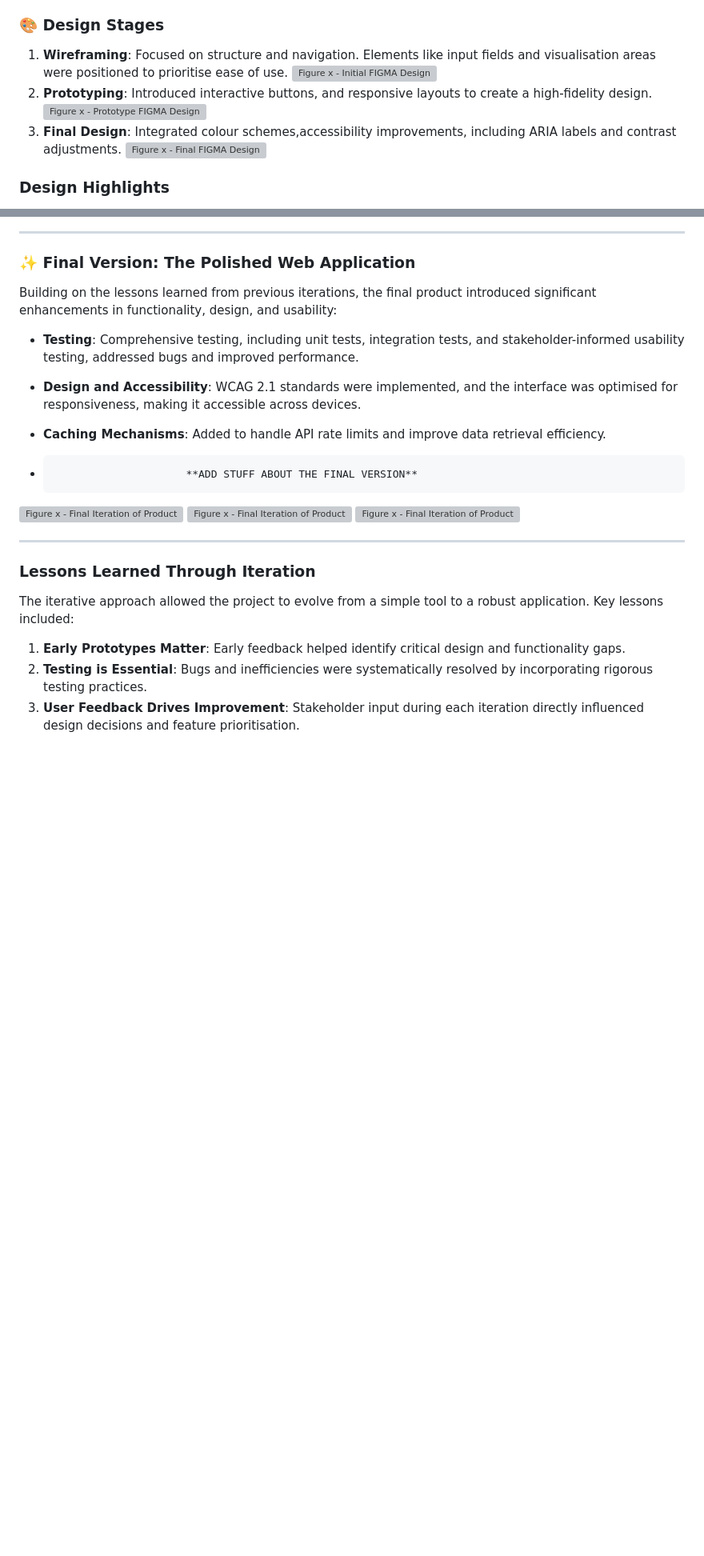
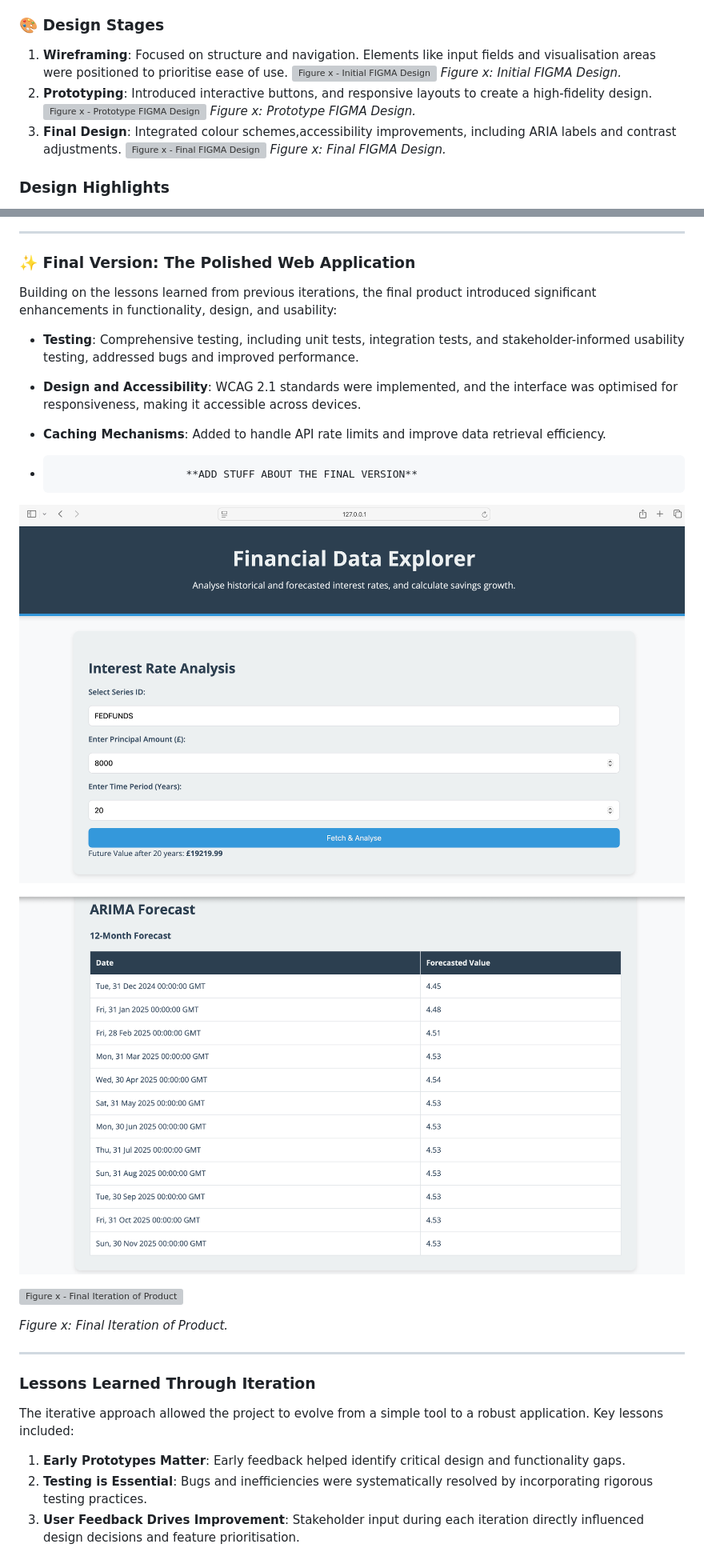
Before and after one commit to joegrimshaw2002/SE-sum-1, a Markdown page: README.md, 2 parts joined by grey strips. Shown: that part at 80% size. Drawn GitHub-style; blank space fills up the shorter version; grey boxes are pictures that could not be loaded.

```diff
--- a/README.md
+++ b/README.md
@@ -96,10 +98,13 @@ The UI design was developed iteratively using Figma, balancing stakeholder feedb
 ### 🎨 Design Stages
 1. **Wireframing**: Focused on structure and navigation. Elements like input fields and visualisation areas were positioned to prioritise ease of use.
  ![Figure x - Initial FIGMA Design](Images/FIGMA-V1.png)
-2. **Prototyping**: Introduced interactive buttons, and responsive layouts to create a high-fidelity design.
+*Figure x: Initial FIGMA Design.*
+3. **Prototyping**: Introduced interactive buttons, and responsive layouts to create a high-fidelity design.
 ![Figure x - Prototype FIGMA Design](Images/FIGMA-V2.png)
-3. **Final Design**: Integrated colour schemes,accessibility improvements, including ARIA labels and contrast adjustments.
+*Figure x: Prototype FIGMA Design.*
+5. **Final Design**: Integrated colour schemes,accessibility improvements, including ARIA labels and contrast adjustments.
 ![Figure x - Final FIGMA Design](Images/FIGMA-V3.png)
+*Figure x: Final FIGMA Design.*
 
 ### Design Highlights
 - **Accessibility**: The UI adhered to WCAG 2.1 standards, ensuring inclusivity for visually and motor-impaired users (World Wide Web Consortium, 2018).
@@ -201,9 +208,13 @@ Building on the lessons learned from previous iterations, the final product intr
 
 -                          **ADD STUFF ABOUT THE FINAL VERSION**
 
-![Figure x - Final Iteration of Product](Images/product-V3.png)
-![Figure x - Final Iteration of Product](Images/product-V3-part2.png)
-![Figure x - Final Iteration of Product](Images/product-V3-part3.png)
+![Figure x - Final Iteration of Product](Images/product-v3.png)
+
+![Figure x - Final Iteration of Product](Images/product-v3-part2.png)
+
+![Figure x - Final Iteration of Product](Images/product-v3-part3.png)
+
+*Figure x: Final Iteration of Product.*
 
 ---
 
```
Also changed, not shown: other parts of README.md (+8 -3 lines).
